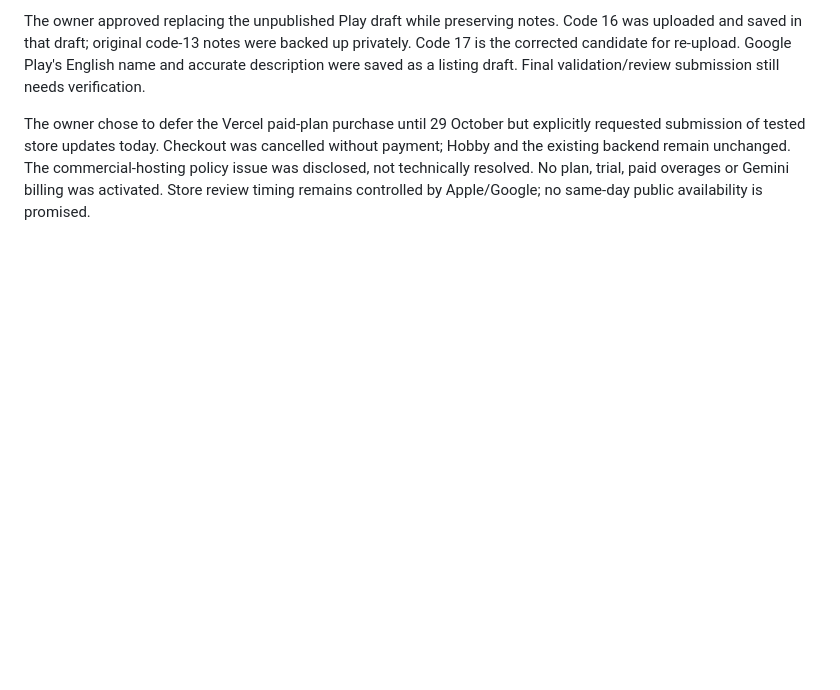
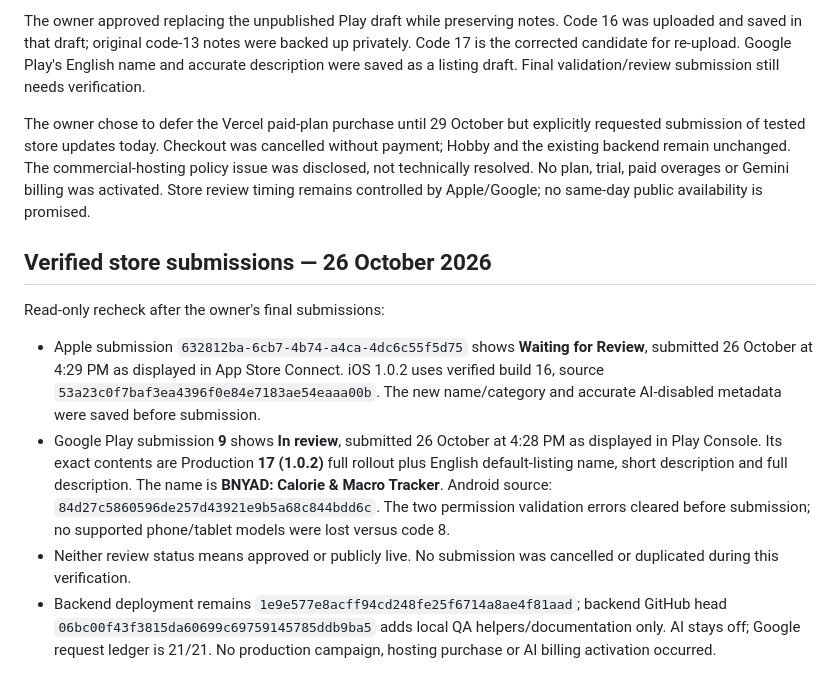
Before and after one commit to ahmadosmanr3-hue/bnyad, a Markdown page: BNYAD_PRODUCTION_REPAIR_REPORT.md, the part around the change. Drawn GitHub-style; blank space fills up the shorter version.

Commit message:
Record verified Apple and Google Play review submissions

```diff
--- a/BNYAD_PRODUCTION_REPAIR_REPORT.md
+++ b/BNYAD_PRODUCTION_REPAIR_REPORT.md
@@ -582,3 +582,12 @@ cancelled without payment; Hobby and the existing backend remain unchanged. The
 commercial-hosting policy issue was disclosed, not technically resolved. No plan,
 trial, paid overages or Gemini billing was activated. Store review timing remains
 controlled by Apple/Google; no same-day public availability is promised.
+
+## Verified store submissions — 26 October 2026
+
+Read-only recheck after the owner's final submissions:
+
+- Apple submission `632812ba-6cb7-4b74-a4ca-4dc6c55f5d75` shows **Waiting for Review**, submitted 26 October at 4:29 PM as displayed in App Store Connect. iOS 1.0.2 uses verified build 16, source `53a23c0f7baf3ea4396f0e84e7183ae54eaaa00b`. The new name/category and accurate AI-disabled metadata were saved before submission.
+- Google Play submission **9** shows **In review**, submitted 26 October at 4:28 PM as displayed in Play Console. Its exact contents are Production **17 (1.0.2)** full rollout plus English default-listing name, short description and full description. The name is **BNYAD: Calorie & Macro Tracker**. Android source: `84d27c5860596de257d43921e9b5a68c844bdd6c`. The two permission validation errors cleared before submission; no supported phone/tablet models were lost versus code 8.
+- Neither review status means approved or publicly live. No submission was cancelled or duplicated during this verification.
+- Backend deployment remains `1e9e577e8acff94cd248fe25f6714a8ae4f81aad`; backend GitHub head `06bc00f43f3815da60699c69759145785ddb9ba5` adds local QA helpers/documentation only. AI stays off; Google request ledger is 21/21. No production campaign, hosting purchase or AI billing activation occurred.
```
